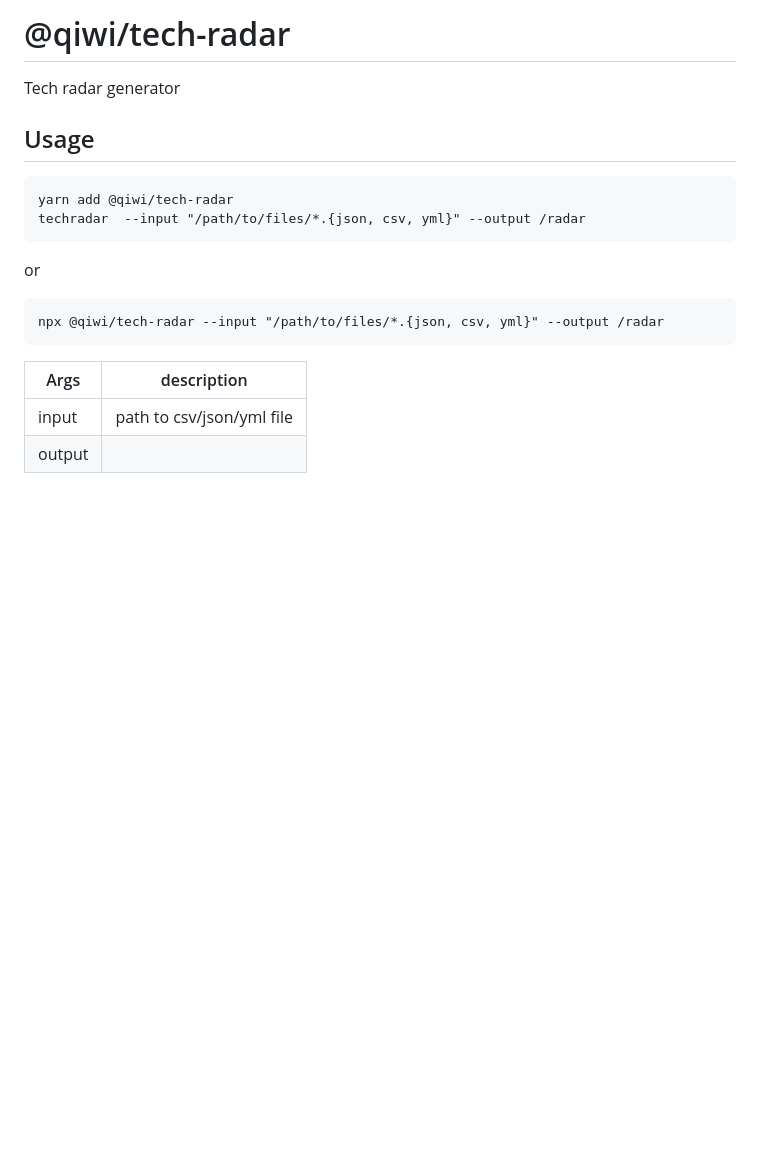
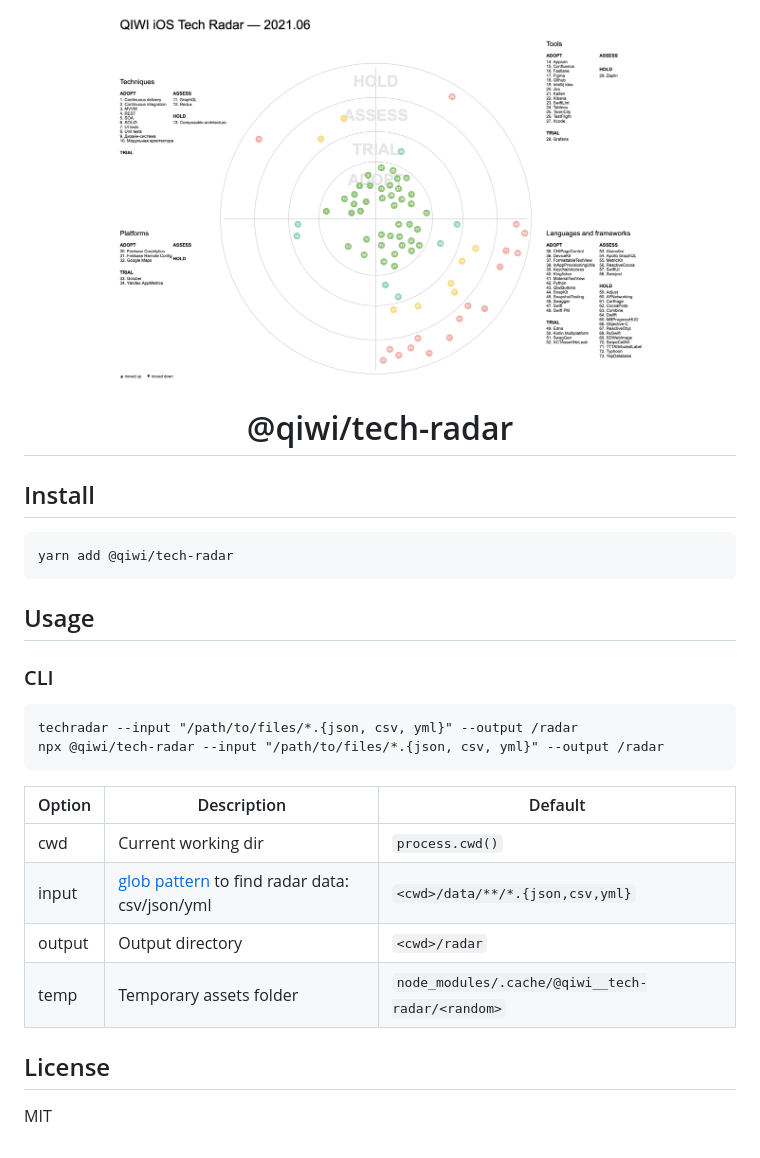
Before and after one commit to qiwi/tech-radar, a Markdown page: README.md, the part around the change. Rendered like a GitHub page; pictures changed too: img/radar.png (added); blank space fills up the shorter version.

Commit message:
docs(readme): describe CLI options, mention license

````diff
--- a/README.md
+++ b/README.md
@@ -1,19 +1,32 @@
-# @qiwi/tech-radar
+<p align="center">
+  <a href="https://yarnpkg.com/">
+    <img alt="Tech-radar" src="https://github.com/qiwi/tech-radar/blob/master/img/radar.png?raw=true?raw=true" width="546">
+  </a>
+</p>
 
-Tech radar generator
+<h1 align="center">
+  @qiwi/tech-radar
+</h1>
+
+
+## Install
+```shell
+yarn add @qiwi/tech-radar
+```
 
 ## Usage
-
+### CLI
 ```
-yarn add @qiwi/tech-radar
-techradar  --input "/path/to/files/*.{json, csv, yml}" --output /radar
-```
-or
-```
+techradar --input "/path/to/files/*.{json, csv, yml}" --output /radar
 npx @qiwi/tech-radar --input "/path/to/files/*.{json, csv, yml}" --output /radar
 ```
 
-| Args | description |
-|---|---
-| input | path to csv/json/yml file
-| output |
+| Option | Description | Default
+|---|---|---
+| cwd | Current working dir | `process.cwd()`
+| input | [glob pattern](https://github.com/mrmlnc/fast-glob) to find radar data: csv/json/yml | `<cwd>/data/**/*.{json,csv,yml}`
+| output | Output directory | `<cwd>/radar`
+| temp | Temporary assets folder | `node_modules/.cache/@qiwi__tech-radar/<random>`
+
+## License
+MIT
````
